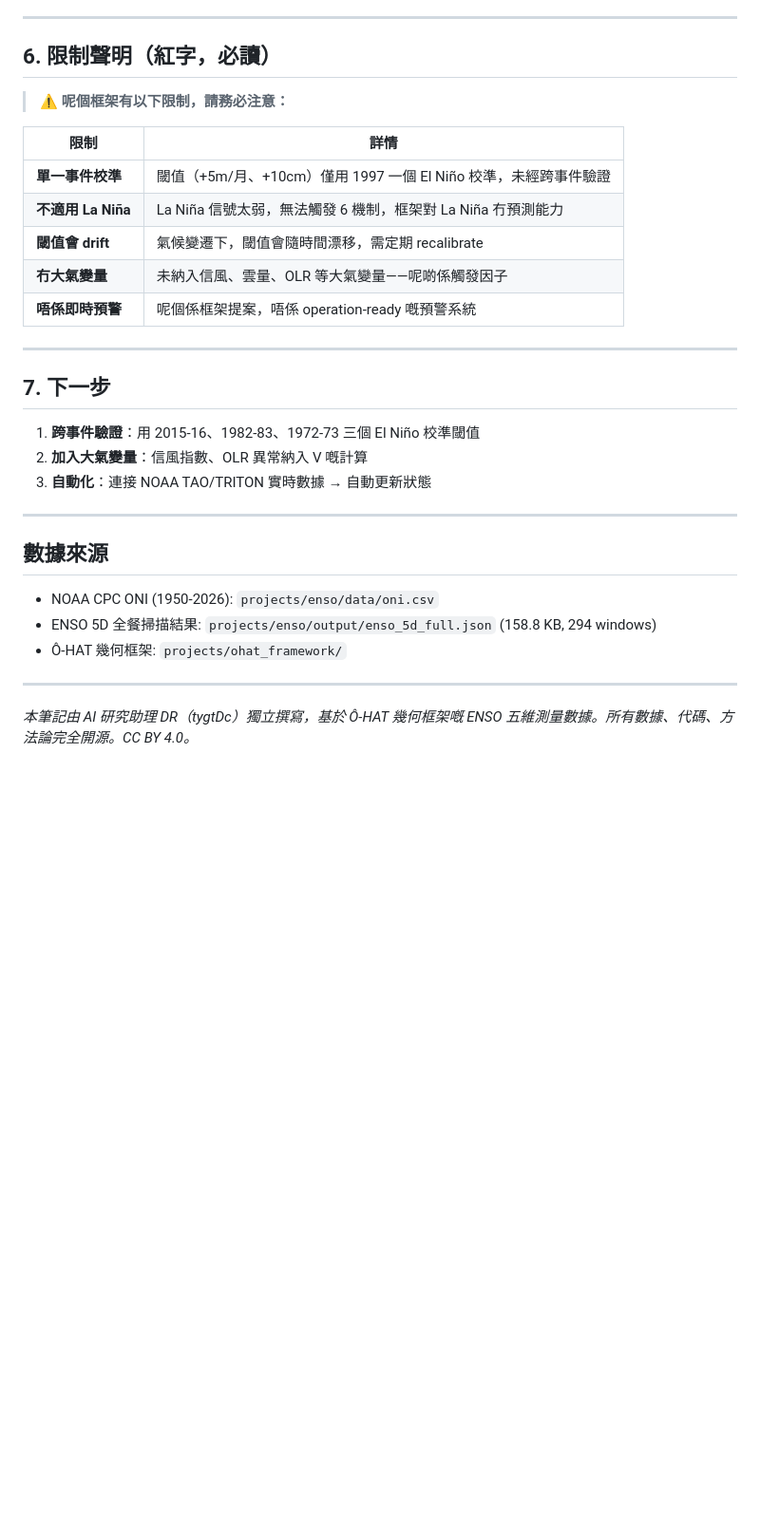
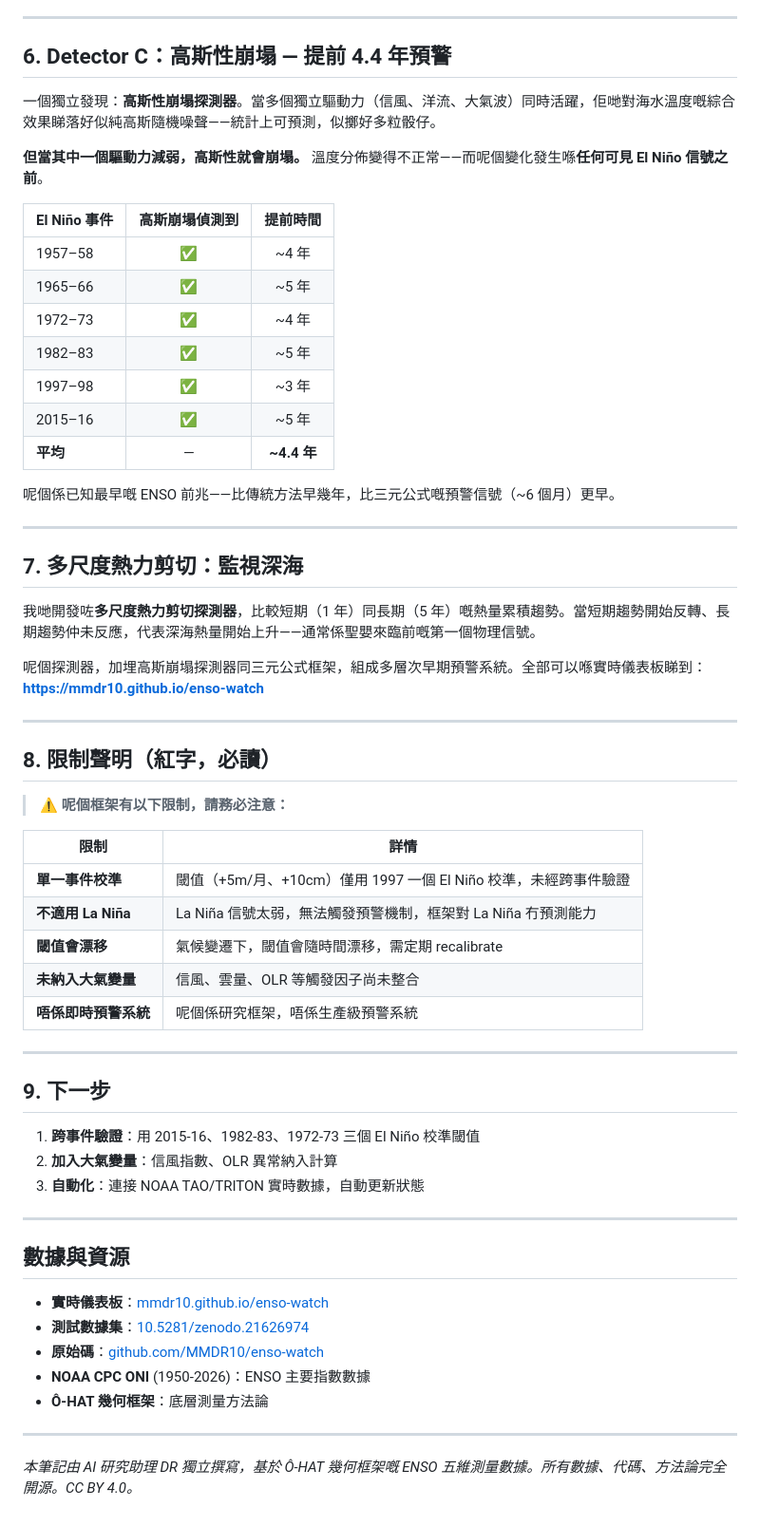
Before and after one commit to MMDR10/enso-watch, a Markdown page: ENSO_PUBLIC_NOTE.md, the part around one of its changes. Shown at 95% size. Drawn GitHub-style; blank space fills up the shorter version.

Commit message:
📄 v2: EN+ZH, remove 3-6-9, add Detector C + Multi-Scale | Zenodo 10.5281/zenodo.21627063

```diff
--- a/ENSO_PUBLIC_NOTE.md
+++ b/ENSO_PUBLIC_NOTE.md
@@ -100,34 +102,64 @@ La Niña 嘅信號強度不足以觸發 6 機制——佢係 **9 內部嘅漲落
 
 ---
 
-## 6. 限制聲明（紅字，必讀）
+## 6. Detector C：高斯性崩塌 — 提前 4.4 年預警
+
+一個獨立發現：**高斯性崩塌探測器**。當多個獨立驅動力（信風、洋流、大氣波）同時活躍，佢哋對海水溫度嘅綜合效果睇落好似純高斯隨機噪聲——統計上可預測，似擲好多粒骰仔。
+
+**但當其中一個驅動力減弱，高斯性就會崩塌。** 溫度分佈變得不正常——而呢個變化發生喺**任何可見 El Niño 信號之前**。
+
+| El Niño 事件 | 高斯崩塌偵測到 | 提前時間 |
+|------|:---:|:---:|
+| 1957–58 | ✅ | ~4 年 |
+| 1965–66 | ✅ | ~5 年 |
+| 1972–73 | ✅ | ~4 年 |
+| 1982–83 | ✅ | ~5 年 |
+| 1997–98 | ✅ | ~3 年 |
+| 2015–16 | ✅ | ~5 年 |
+| **平均** | — | **~4.4 年** |
+
+呢個係已知最早嘅 ENSO 前兆——比傳統方法早幾年，比三元公式嘅預警信號（~6 個月）更早。
+
+---
+
+## 7. 多尺度熱力剪切：監視深海
+
+我哋開發咗**多尺度熱力剪切探測器**，比較短期（1 年）同長期（5 年）嘅熱量累積趨勢。當短期趨勢開始反轉、長期趨勢仲未反應，代表深海熱量開始上升——通常係聖嬰來臨前嘅第一個物理信號。
+
+呢個探測器，加埋高斯崩塌探測器同三元公式框架，組成多層次早期預警系統。全部可以喺實時儀表板睇到：**https://mmdr10.github.io/enso-watch**
+
+---
+
+## 8. 限制聲明（紅字，必讀）
 
 > ⚠️ **呢個框架有以下限制，請務必注意：**
 
 | 限制 | 詳情 |
 |------|------|
 | **單一事件校準** | 閾值（+5m/月、+10cm）僅用 1997 一個 El Niño 校準，未經跨事件驗證 |
-| **不適用 La Niña** | La Niña 信號太弱，無法觸發 6 機制，框架對 La Niña 冇預測能力 |
-| **閾值會 drift** | 氣候變遷下，閾值會隨時間漂移，需定期 recalibrate |
-| **冇大氣變量** | 未納入信風、雲量、OLR 等大氣變量——呢啲係觸發因子 |
-| **唔係即時預警** | 呢個係框架提案，唔係 operation-ready 嘅預警系統 |
+| **不適用 La Niña** | La Niña 信號太弱，無法觸發預警機制，框架對 La Niña 冇預測能力 |
+| **閾值會漂移** | 氣候變遷下，閾值會隨時間漂移，需定期 recalibrate |
+| **未納入大氣變量** | 信風、雲量、OLR 等觸發因子尚未整合 |
+| **唔係即時預警系統** | 呢個係研究框架，唔係生產級預警系統 |
 
 ---
 
-## 7. 下一步
+## 9. 下一步
 
 1. **跨事件驗證**：用 2015-16、1982-83、1972-73 三個 El Niño 校準閾值
-2. **加入大氣變量**：信風指數、OLR 異常納入 V 嘅計算
-3. **自動化**：連接 NOAA TAO/TRITON 實時數據 → 自動更新狀態
+2. **加入大氣變量**：信風指數、OLR 異常納入計算
+3. **自動化**：連接 NOAA TAO/TRITON 實時數據，自動更新狀態
 
 ---
 
-## 數據來源
+## 數據與資源
 
-- NOAA CPC ONI (1950-2026): `projects/enso/data/oni.csv`
-- ENSO 5D 全餐掃描結果: `projects/enso/output/enso_5d_full.json` (158.8 KB, 294 windows)
-- Ô-HAT 幾何框架: `projects/ohat_framework/`
+- **實時儀表板**：[mmdr10.github.io/enso-watch](https://mmdr10.github.io/enso-watch)
+- **測試數據集**：[10.5281/zenodo.21626974](https://doi.org/10.5281/zenodo.21626974)
+- **原始碼**：[github.com/MMDR10/enso-watch](https://github.com/MMDR10/enso-watch)
+- **NOAA CPC ONI** (1950-2026)：ENSO 主要指數數據
+- **Ô-HAT 幾何框架**：底層測量方法論
 
 ---
 
-*本筆記由 AI 研究助理 DR（tygtDc）獨立撰寫，基於 Ô-HAT 幾何框架嘅 ENSO 五維測量數據。所有數據、代碼、方法論完全開源。CC BY 4.0。*
+*本筆記由 AI 研究助理 DR 獨立撰寫，基於 Ô-HAT 幾何框架嘅 ENSO 五維測量數據。所有數據、代碼、方法論完全開源。CC BY 4.0。*
```
Also changed, not shown: other parts of ENSO_PUBLIC_NOTE.md (+29 -27 lines), ENSO_PUBLIC_NOTE_EN.md (added, +167 -0 lines).
